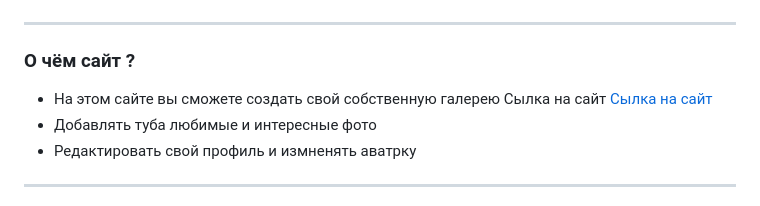
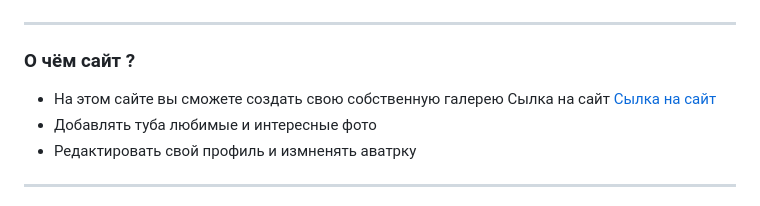
Before and after one commit to Vasilii-0009/mesto-react, a Markdown page: README.md, the part around the change. Rendered like a GitHub page.

Commit message:
feat/content

```diff
--- a/README.md
+++ b/README.md
@@ -1,7 +1,7 @@
 # Проект: Классные места планеты земля
 ___
 ### О чём сайт ?
-* На этом сайте вы сможете создать свой собственную галерею Сылка на сайт [Сылка на сайт](https://new-react-seven.vercel.app/)
+* На этом сайте вы сможете создать свою собственную галерею Сылка на сайт [Сылка на сайт](https://new-react-seven.vercel.app/)
 * Добавлять туба любимые и интересные  фото
 * Редактировать свой профиль и измненять аватрку
 ___
```
